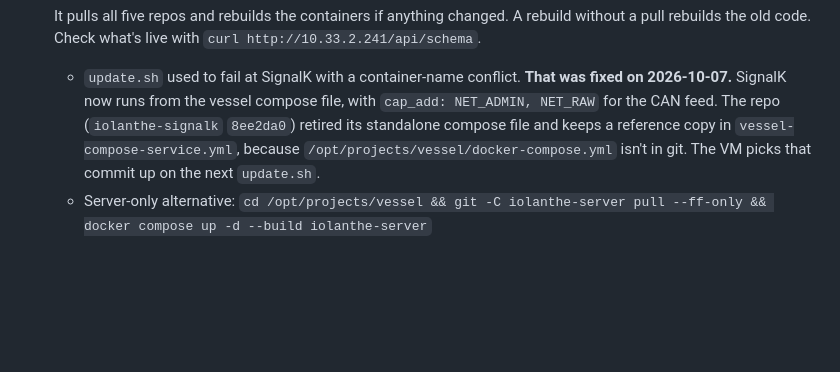
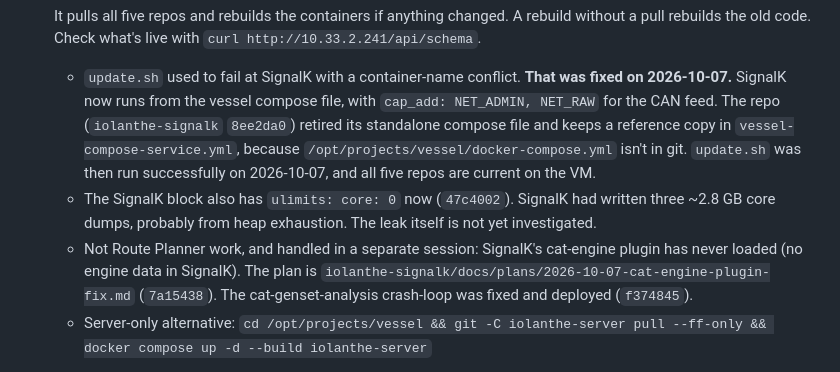
Before and after one commit to C1rK1t/iolanthe-admin, a Markdown page: docs/route-planner/HANDOFF.md, the part around the change. Drawn GitHub-style; blank space fills up the shorter version.

Commit message:
docs: Route Planner handoff - update.sh run, SignalK core limit, side issues
Co-Authored-By: Claude Opus 5.5 <noreply@anthropic.com>

```diff
--- a/docs/route-planner/HANDOFF.md
+++ b/docs/route-planner/HANDOFF.md
@@ -192,8 +192,13 @@ From spec §5:
   - `update.sh` used to fail at SignalK with a container-name conflict. **That was fixed on 2026-10-07.** SignalK now
     runs from the vessel compose file, with `cap_add: NET_ADMIN, NET_RAW` for the CAN feed. The repo
     (`iolanthe-signalk` `8ee2da0`) retired its standalone compose file and keeps a reference copy in
-    `vessel-compose-service.yml`, because `/opt/projects/vessel/docker-compose.yml` isn't in git. The VM picks that
-    commit up on the next `update.sh`.
+    `vessel-compose-service.yml`, because `/opt/projects/vessel/docker-compose.yml` isn't in git. `update.sh` was
+    then run successfully on 2026-10-07, and all five repos are current on the VM.
+  - The SignalK block also has `ulimits: core: 0` now (`47c4002`). SignalK had written three ~2.8 GB core dumps,
+    probably from heap exhaustion. The leak itself is not yet investigated.
+  - Not Route Planner work, and handled in a separate session: SignalK's cat-engine plugin has never loaded (no
+    engine data in SignalK). The plan is `iolanthe-signalk/docs/plans/2026-10-07-cat-engine-plugin-fix.md`
+    (`7a15438`). The cat-genset-analysis crash-loop was fixed and deployed (`f374845`).
   - Server-only alternative:
     `cd /opt/projects/vessel && git -C iolanthe-server pull --ff-only && docker compose up -d --build iolanthe-server`
 - **Claude has direct SSH to the VM:** `ssh docker-vm` (an alias in `~/.ssh/config`, root, key
```
